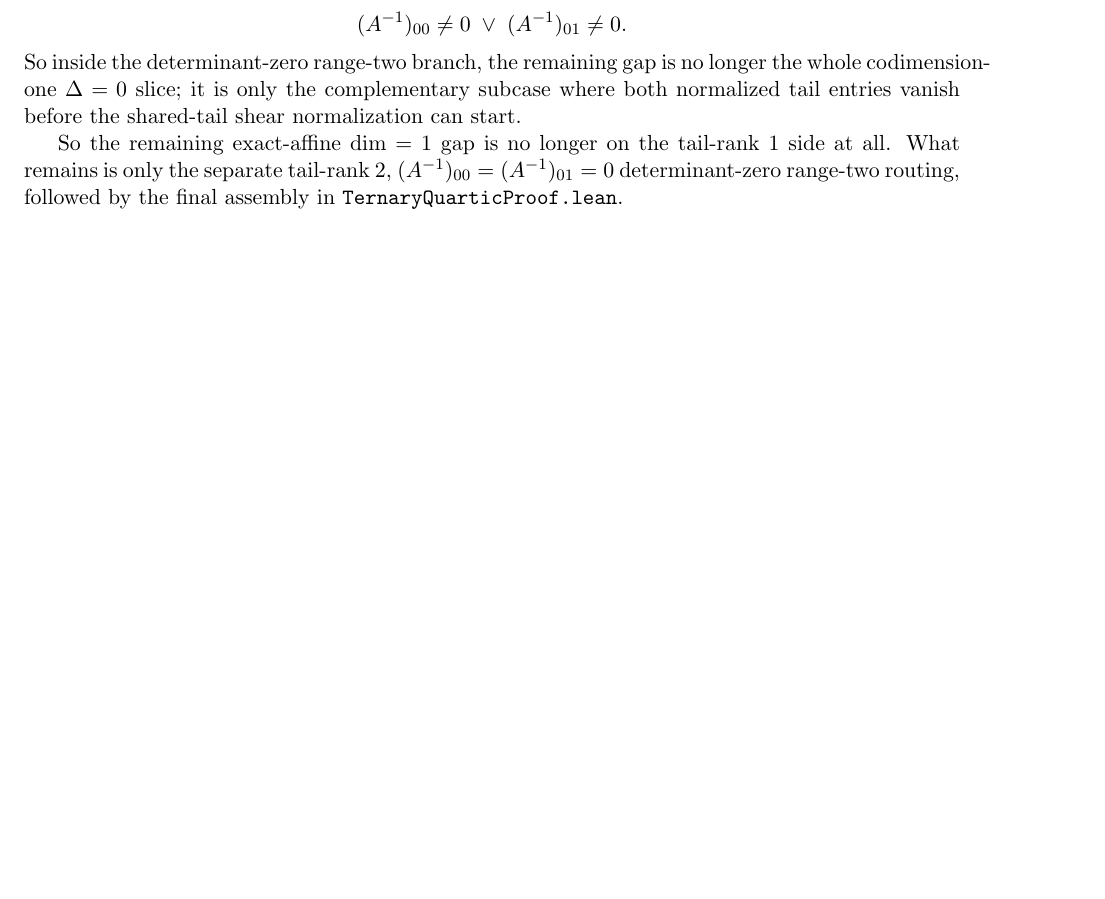
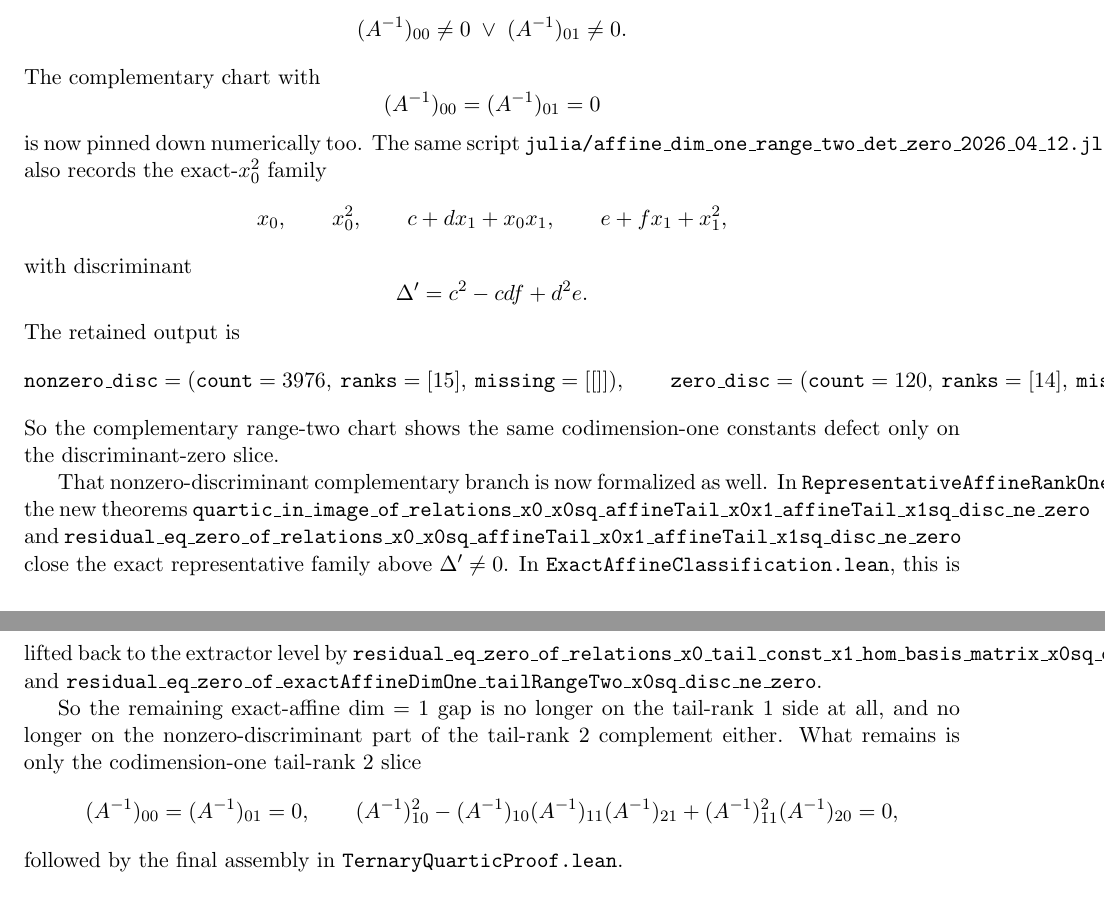
Before and after one commit to yuanchenyang/nonconvex_sos_landscape, a LaTeX document (writeup/blueprint.tex): part of page 47 of 47 before the commit and two parts of pages 47 and 48 of 48 after it, the two joined at a grey line, cut so that both start at the same text, the shorter picture padded with empty space. Compiled offline with pdfLaTeX.

Commit message:
Close range-two x0sq discriminant branch

```diff
--- a/writeup/blueprint.tex
+++ b/writeup/blueprint.tex
@@ -3621,16 +3621,52 @@ but there the classifier still needs the explicit shared-tail hypothesis
 \[
   (A^{-1})_{00}\neq 0 \;\vee\; (A^{-1})_{01}\neq 0.
 \]
-So inside the determinant-zero range-two branch, the remaining gap is no
-longer the whole codimension-one \(\Delta=0\) slice; it is only the
-complementary subcase where both normalized tail entries vanish before the
-shared-tail shear normalization can start.
+The complementary chart with
+\[
+  (A^{-1})_{00}=(A^{-1})_{01}=0
+\]
+is now pinned down numerically too. The same script
+\texttt{julia/affine\_dim\_one\_range\_two\_det\_zero\_2026\_04\_12.jl} also
+records the exact-\(x_0^2\) family
+\[
+  x_0,\qquad x_0^2,\qquad c+d x_1+x_0x_1,\qquad e+f x_1+x_1^2,
+\]
+with discriminant
+\[
+  \Delta' = c^2-c d f+d^2 e.
+\]
+The retained output is
+\[
+\texttt{nonzero\_disc}=(\texttt{count}=3976,\ \texttt{ranks}=[15],\
+  \texttt{missing}=[[]]),\qquad
+\texttt{zero\_disc}=(\texttt{count}=120,\ \texttt{ranks}=[14],\
+  \texttt{missing}=[[(0,0),(0,1),(0,2),(0,3),(0,4)]]).
+\]
+So the complementary range-two chart shows the same codimension-one constants
+defect only on the discriminant-zero slice.
+
+That nonzero-discriminant complementary branch is now formalized as well. In
+\texttt{RepresentativeAffineRankOne.lean}, the new theorems
+\texttt{quartic\_in\_image\_of\_relations\_x0\_x0sq\_affineTail\_x0x1\_affineTail\_x1sq\_disc\_ne\_zero}
+and
+\texttt{residual\_eq\_zero\_of\_relations\_x0\_x0sq\_affineTail\_x0x1\_affineTail\_x1sq\_disc\_ne\_zero}
+close the exact representative family above \(\Delta' \neq 0\). In
+\texttt{ExactAffineClassification.lean}, this is lifted back to the extractor
+level by
+\texttt{residual\_eq\_zero\_of\_relations\_x0\_tail\_const\_x1\_hom\_basis\_matrix\_x0sq\_disc\_ne\_zero}
+and
+\texttt{residual\_eq\_zero\_of\_exactAffineDimOne\_tailRangeTwo\_x0sq\_disc\_ne\_zero}.
 
 So the remaining exact-affine \(\dim=1\) gap is no longer on the tail-rank
-\(1\) side at all. What remains is only the separate tail-rank \(2\),
-\((A^{-1})_{00}=(A^{-1})_{01}=0\) determinant-zero range-two routing, followed
-by the final assembly in
-\texttt{TernaryQuarticProof.lean}.
+\(1\) side at all, and no longer on the nonzero-discriminant part of the
+tail-rank \(2\) complement either. What remains is only the codimension-one
+tail-rank \(2\) slice
+\[
+  (A^{-1})_{00}=(A^{-1})_{01}=0,\qquad
+  (A^{-1})_{10}^2-(A^{-1})_{10}(A^{-1})_{11}(A^{-1})_{21}+
+    (A^{-1})_{11}^2(A^{-1})_{20}=0,
+\]
+followed by the final assembly in \texttt{TernaryQuarticProof.lean}.
 
 \section*{Planned File Map}
 \begin{itemize}
```
Also changed, not shown: writeup/exploration_log.tex (+45 -2 lines), 3 other files.
